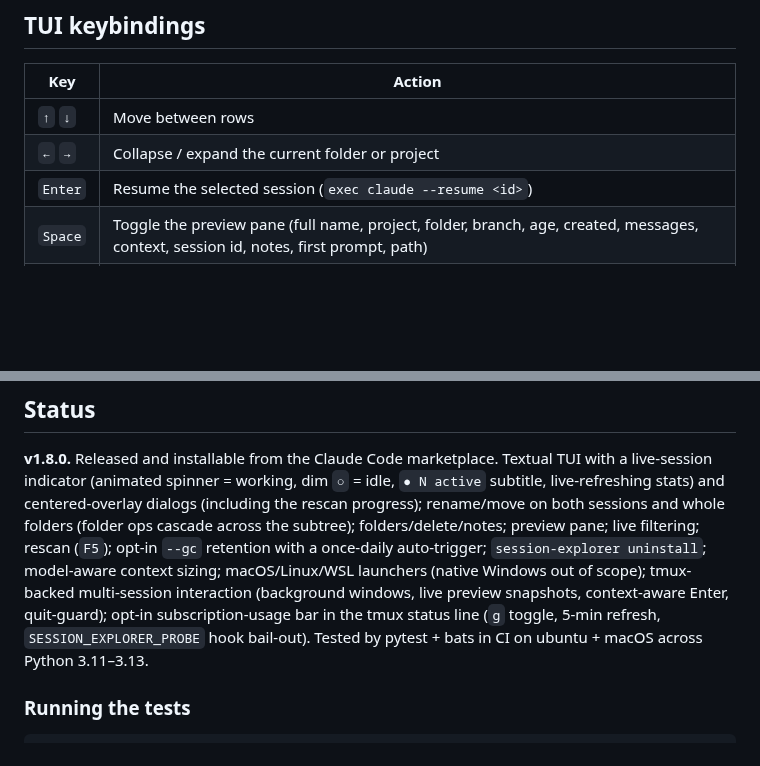
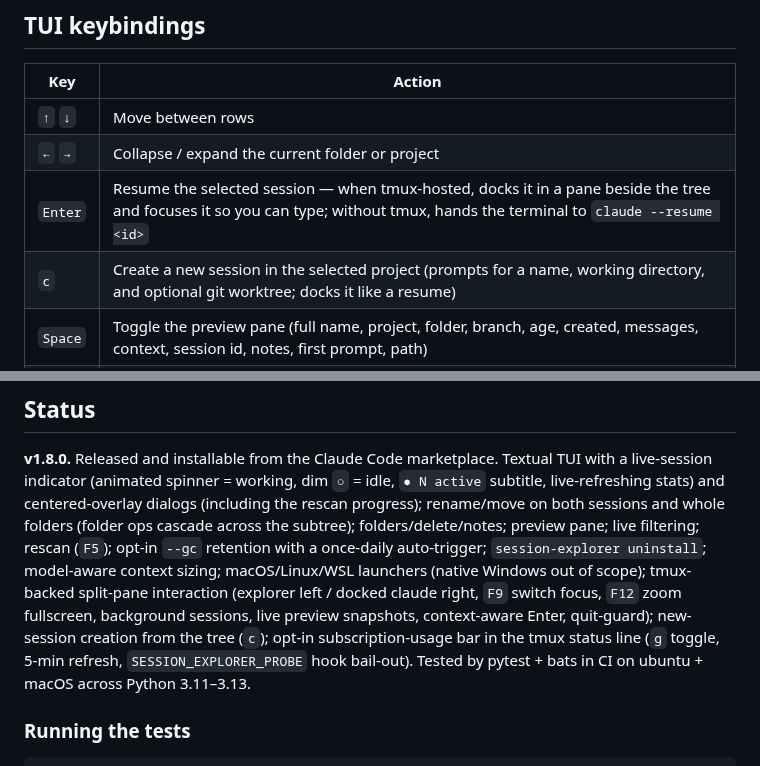
Before and after one commit to johan-lindahl/session-explorer, a Markdown page: README.md, 2 parts joined by grey strips. GitHub-like rendering; blank space fills up the shorter version.

```diff
--- a/README.md
+++ b/README.md
@@ -120,7 +134,8 @@ session-explorer tui       # run the TUI in the current terminal
 |---|---|
 | `↑` `↓` | Move between rows |
 | `←` `→` | Collapse / expand the current folder or project |
-| `Enter` | Resume the selected session (`exec claude --resume <id>`) |
+| `Enter` | Resume the selected session — when tmux-hosted, docks it in a pane beside the tree and focuses it so you can type; without tmux, hands the terminal to `claude --resume <id>` |
+| `c` | Create a new session in the selected project (prompts for a name, working directory, and optional git worktree; docks it like a resume) |
 | `Space` | Toggle the preview pane (full name, project, folder, branch, age, created, messages, context, session id, notes, first prompt, path) |
 | `r` | Rename a session (also moves it between folders), or rename a folder's last segment in place — folder renames cascade across the whole subtree |
 | `n` | Create an empty folder |
@@ -225,9 +244,11 @@ TUI with a live-session indicator (animated spinner = working, dim `○` = idle,
 live filtering; rescan (`F5`); opt-in `--gc` retention with a once-daily
 auto-trigger; `session-explorer uninstall`; model-aware context sizing;
 macOS/Linux/WSL launchers (native Windows out of scope); tmux-backed
-multi-session interaction (background windows, live preview snapshots,
-context-aware Enter, quit-guard); opt-in subscription-usage bar in the tmux
-status line (`g` toggle, 5-min refresh, `SESSION_EXPLORER_PROBE` hook bail-out).
+split-pane interaction (explorer left / docked claude right, `F9` switch focus,
+`F12` zoom fullscreen, background sessions, live preview snapshots,
+context-aware Enter, quit-guard); new-session creation from the tree (`c`);
+opt-in subscription-usage bar in the tmux status line (`g` toggle, 5-min
+refresh, `SESSION_EXPLORER_PROBE` hook bail-out).
 Tested by pytest + bats in CI on ubuntu + macOS across Python 3.11–3.13.
 
 ### Running the tests
```
Also changed, not shown: other parts of README.md (+20 -2 lines), docs/images/split.png (added), 1 other file.
